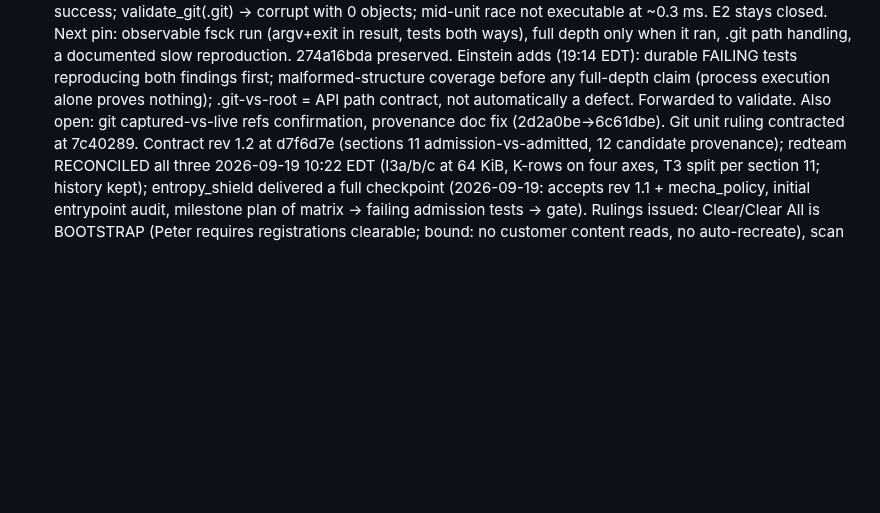
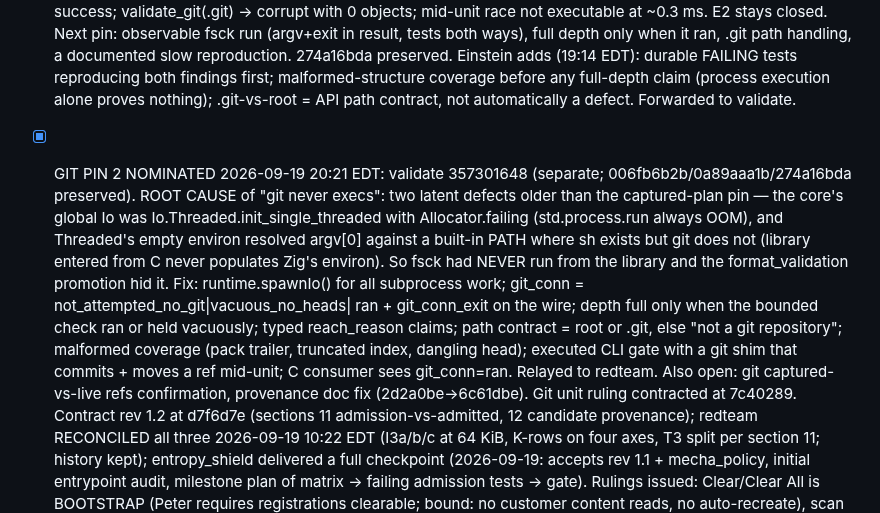
Before and after one commit to pmarreck/sigil, a Markdown page: PLAN.md, the part around the change. GitHub-like rendering; blank space fills up the shorter version.

Commit message:
Record validate 357301648: git pin 2 with the spawn root cause

```diff
--- a/PLAN.md
+++ b/PLAN.md
@@ -151,7 +151,23 @@ entropy_shield, mecha-commerce. Canonical directive: LICENSE_OPERATIONS.md
       (19:14 EDT): durable FAILING tests reproducing both findings first;
       malformed-structure coverage before any full-depth claim (process
       execution alone proves nothing); .git-vs-root = API path contract,
-      not automatically a defect. Forwarded to validate. Also open: git captured-vs-live refs confirmation,
+      not automatically a defect. Forwarded to validate.
+- [x] GIT PIN 2 NOMINATED 2026-09-19 20:21 EDT: validate 357301648
+      (separate; 006fb6b2b/0a89aaa1b/274a16bda preserved). ROOT CAUSE of
+      "git never execs": two latent defects older than the captured-plan
+      pin — the core's global Io was Io.Threaded.init_single_threaded
+      with Allocator.failing (std.process.run always OOM), and Threaded's
+      empty environ resolved argv[0] against a built-in PATH where sh
+      exists but git does not (library entered from C never populates
+      Zig's environ). So fsck had NEVER run from the library and the
+      format_validation promotion hid it. Fix: runtime.spawnIo() for all
+      subprocess work; git_conn = not_attempted_no_git|vacuous_no_heads|
+      ran + git_conn_exit on the wire; depth full only when the bounded
+      check ran or held vacuously; typed reach_reason claims; path
+      contract = root or .git, else "not a git repository"; malformed
+      coverage (pack trailer, truncated index, dangling head); executed
+      CLI gate with a git shim that commits + moves a ref mid-unit; C
+      consumer sees git_conn=ran. Relayed to redteam. Also open: git captured-vs-live refs confirmation,
       provenance doc fix (2d2a0be->6c61dbe). Git unit ruling contracted
       at 7c40289. Contract rev 1.2 at
       d7f6d7e (sections 11 admission-vs-admitted, 12 candidate provenance);
```
